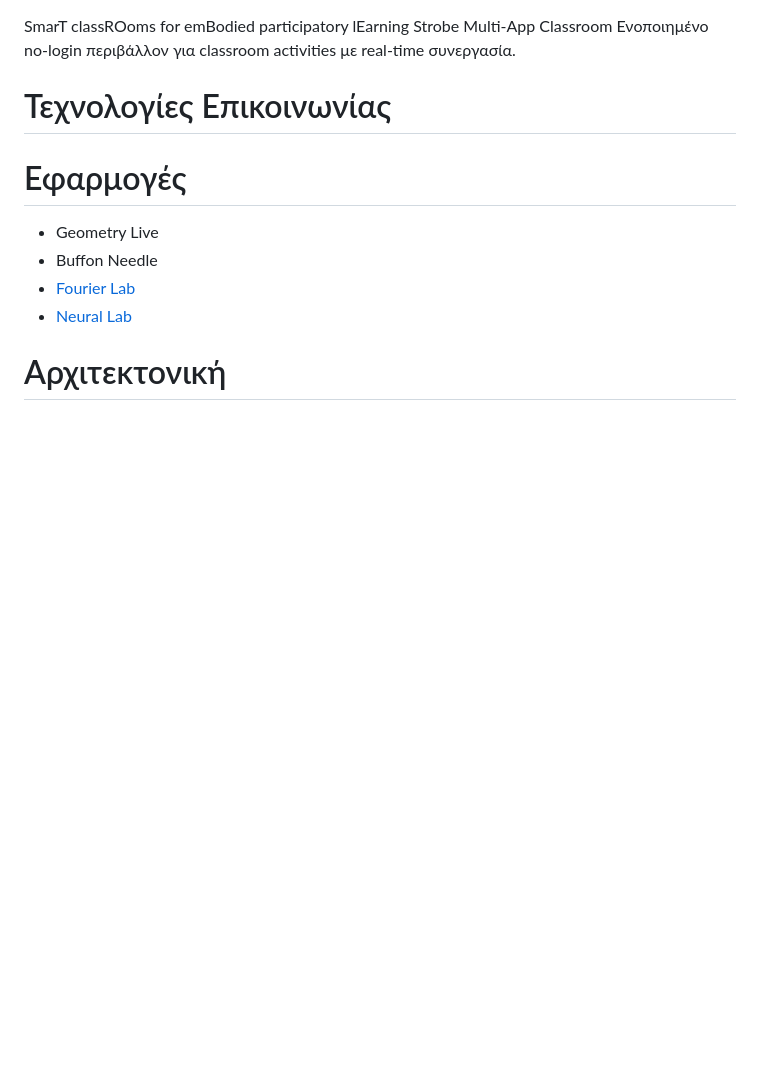
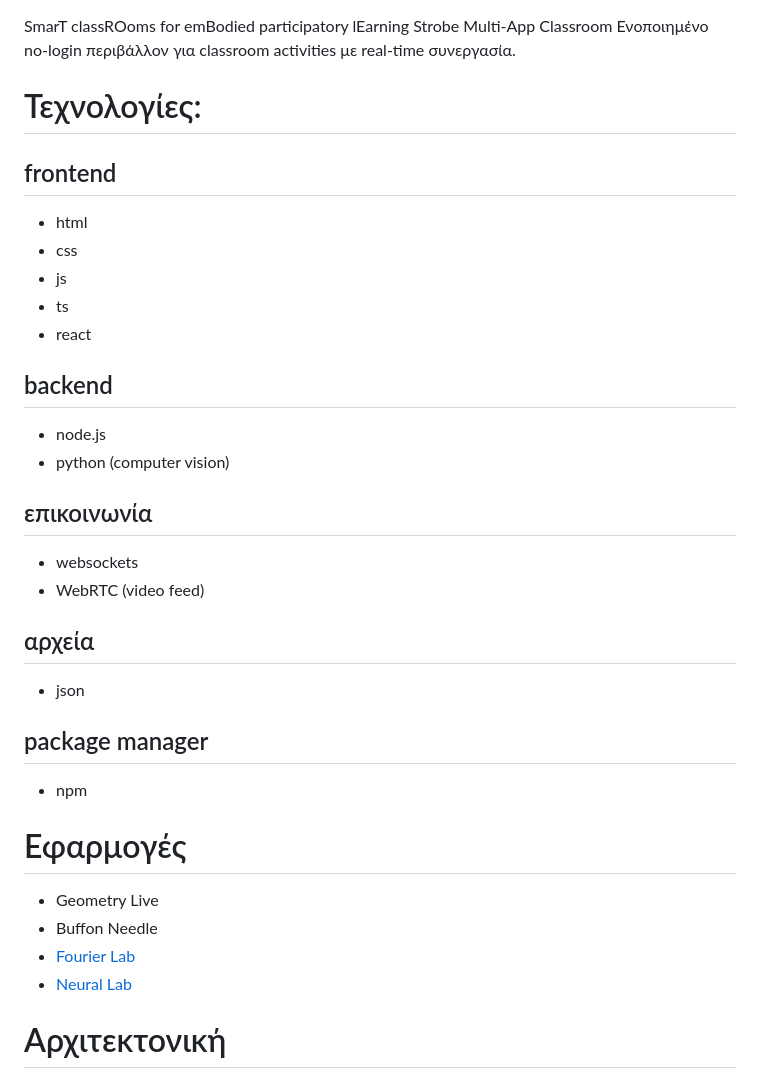
Before and after one commit to akontog/strobe-private, a Markdown page: README.md, the part around the change. GitHub-like rendering; blank space fills up the shorter version.

```diff
--- a/README.md
+++ b/README.md
@@ -2,10 +2,36 @@ SmarT classROoms for emBodied participatory lEarning
 Strobe Multi-App Classroom
 Ενοποιημένο no-login περιβάλλον για classroom activities με real-time συνεργασία.
 
-# Τεχνολογίες Επικοινωνίας
+# Τεχνολογίες:
 
+## frontend
+
+- html
+- css
+- js
+- ts
+- react
+
+## backend
+
+- node.js
+- python (computer vision)
+
+## επικοινωνία
+
+- websockets
+- WebRTC (video feed)
+
+## αρχεία
+
+- json
+
+## package manager
+
+- npm
 
 # Εφαρμογές
+
 - Geometry Live
 - Buffon Needle
 - [Fourier Lab](reports/fourier-lab/README-fourier-lab.md)
```
